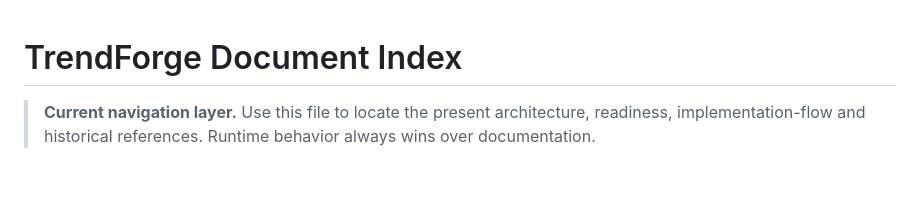
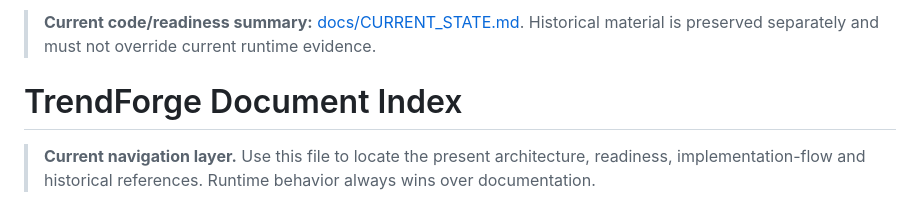
Before and after one commit to onlyvictus-bit/trendforge, a Markdown page: fileindex.md, the part around the change. Drawn GitHub-style; blank space fills up the shorter version.

Commit message:
docs: restore current-state history boundary in file index

```diff
--- a/fileindex.md
+++ b/fileindex.md
@@ -1,3 +1,6 @@
+<!-- CURRENT_STATE_HISTORY_BOUNDARY: system-brain-navigation -->
+> **Current code/readiness summary:** [docs/CURRENT_STATE.md](docs/CURRENT_STATE.md). Historical material is preserved separately and must not override current runtime evidence.
+
 # TrendForge Document Index
 
 > **Current navigation layer.** Use this file to locate the present architecture, readiness, implementation-flow and historical references. Runtime behavior always wins over documentation.
```
